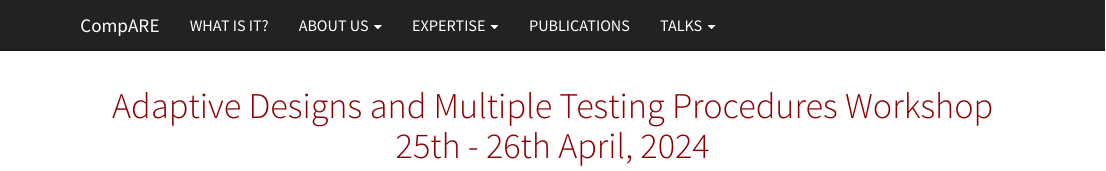
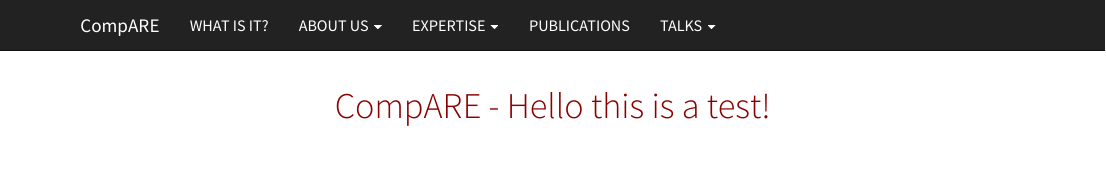
Before and after one commit to CompARE-Composite/compare, an R Markdown document (index.Rmd): the page in a window 1100 px wide, from its top. Rendered offline with R 4.5, knitr and Pandoc, with nearby package versions; some code elsewhere in the file could not run offline.

Commit message:
Index
Changing title 3

```diff
--- a/index.Rmd
+++ b/index.Rmd
@@ -1,6 +1,6 @@
 ---
 title: "CompARE"
-subtitle: "Adaptive Designs and Multiple Testing Procedures Workshop <br> 25th - 26th April, 2024"
+subtitle: "CompARE - Hello this is a test!"
 output:
   html_document:
     theme: cosmo
```
